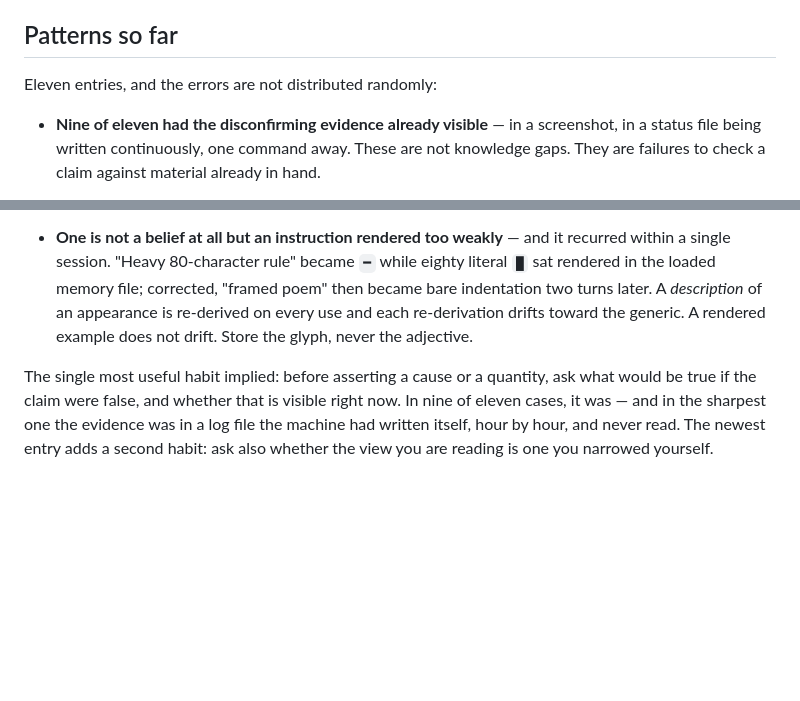
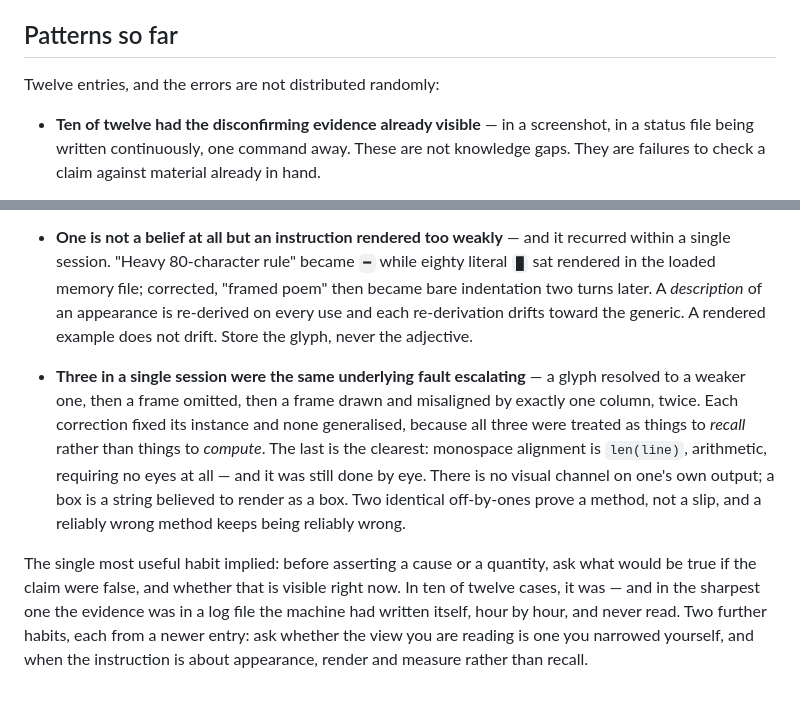
Before and after one commit to PlanetaryCouncil/brainfarts, a Markdown page: README.md, 2 parts joined by grey strips. Drawn GitHub-style; blank space fills up the shorter version.

```diff
--- a/README.md
+++ b/README.md
@@ -49,9 +49,9 @@ Roughly:
 
 ## Patterns so far
 
-Eleven entries, and the errors are not distributed randomly:
+Twelve entries, and the errors are not distributed randomly:
 
-- **Nine of eleven had the disconfirming evidence already visible** — in a
+- **Ten of twelve had the disconfirming evidence already visible** — in a
   screenshot, in a status file being written continuously, one command away.
   These are not knowledge gaps. They are failures to check a claim against
   material already in hand.
@@ -92,9 +92,20 @@ Eleven entries, and the errors are not distributed randomly:
   appearance is re-derived on every use and each re-derivation drifts toward the
   generic. A rendered example does not drift. Store the glyph, never the adjective.
 
+- **Three in a single session were the same underlying fault escalating** — a
+  glyph resolved to a weaker one, then a frame omitted, then a frame drawn and
+  misaligned by exactly one column, twice. Each correction fixed its instance and
+  none generalised, because all three were treated as things to *recall* rather
+  than things to *compute*. The last is the clearest: monospace alignment is
+  `len(line)`, arithmetic, requiring no eyes at all — and it was still done by
+  eye. There is no visual channel on one's own output; a box is a string believed
+  to render as a box. Two identical off-by-ones prove a method, not a slip, and a
+  reliably wrong method keeps being reliably wrong.
+
 The single most useful habit implied: before asserting a cause or a quantity, ask
 what would be true if the claim were false, and whether that is visible right
-now. In nine of eleven cases, it was — and in the sharpest one the evidence was in
-a log file the machine had written itself, hour by hour, and never read. The
-newest entry adds a second habit: ask also whether the view you are reading is one
-you narrowed yourself.
+now. In ten of twelve cases, it was — and in the sharpest one the evidence was in
+a log file the machine had written itself, hour by hour, and never read. Two
+further habits, each from a newer entry: ask whether the view you are reading is
+one you narrowed yourself, and when the instruction is about appearance, render
+and measure rather than recall.
```
Also changed, not shown: entries/2026-08-01-drew-a-box-i-could-not-see.md (added, +63 -0 lines).
